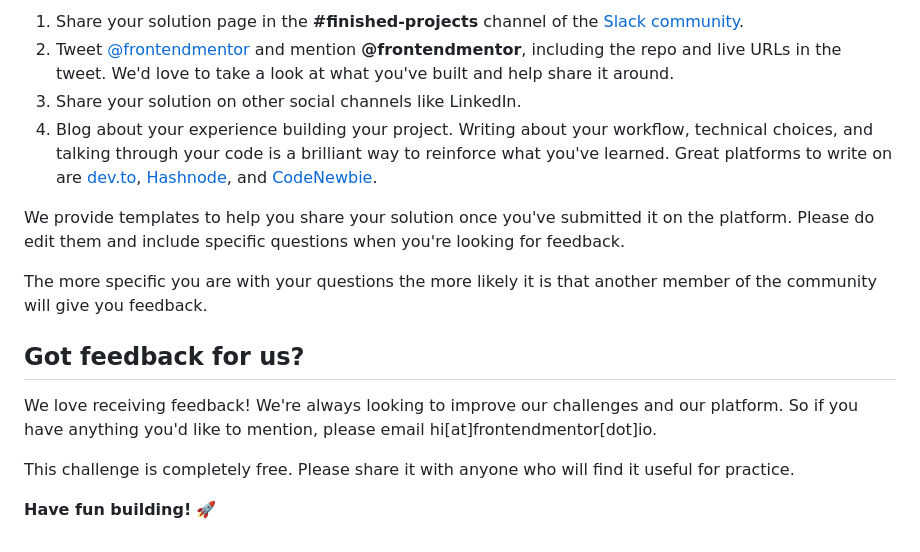
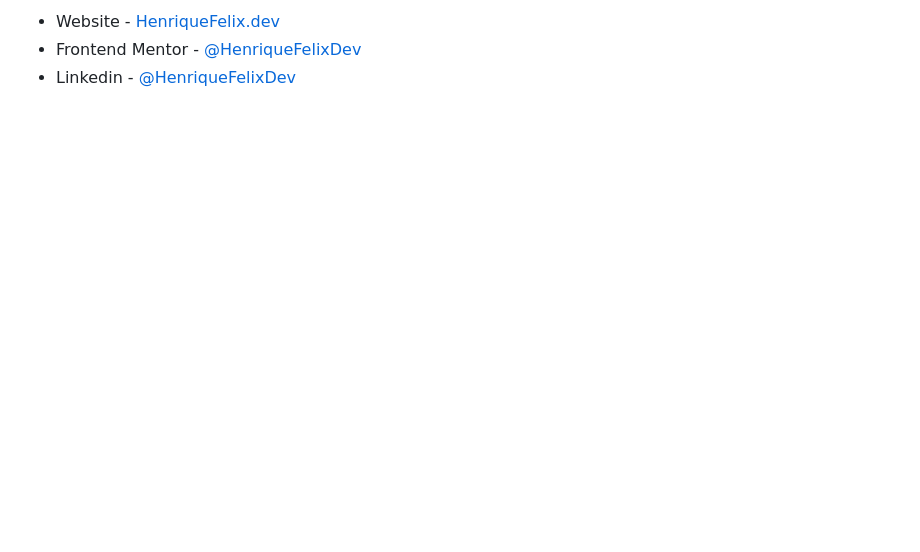
Before and after one commit to HenriqueFelixDev/interactive-rating-frontend-mentor, a Markdown page: README.md, the part around the change printed below. Drawn GitHub-style; blank space fills up the shorter version.

```diff
--- a/README.md
+++ b/README.md
@@ -79,16 +47,3 @@ There are multiple places you can share your solution:
-1. Share your solution page in the **#finished-projects** channel of the [Slack community](https://www.frontendmentor.io/slack).
-2. Tweet [@frontendmentor](https://twitter.com/frontendmentor) and mention **@frontendmentor**, including the repo and live URLs in the tweet. We'd love to take a look at what you've built and help share it around.
-3. Share your solution on other social channels like LinkedIn.
-4. Blog about your experience building your project. Writing about your workflow, technical choices, and talking through your code is a brilliant way to reinforce what you've learned. Great platforms to write on are [dev.to](https://dev.to/), [Hashnode](https://hashnode.com/), and [CodeNewbie](https://community.codenewbie.org/).
-
-We provide templates to help you share your solution once you've submitted it on the platform. Please do edit them and include specific questions when you're looking for feedback.
-
-The more specific you are with your questions the more likely it is that another member of the community will give you feedback.
-
-## Got feedback for us?
-
-We love receiving feedback! We're always looking to improve our challenges and our platform. So if you have anything you'd like to mention, please email hi[at]frontendmentor[dot]io.
-
-This challenge is completely free. Please share it with anyone who will find it useful for practice.
-
-**Have fun building!** 🚀
+- Website - [HenriqueFelix.dev](https://henriquefelix.dev.br/)
+- Frontend Mentor - [@HenriqueFelixDev](https://www.frontendmentor.io/profile/HenriqueFelixDev)
+- Linkedin - [@HenriqueFelixDev](https://www.linkedin.com/in/henrique-felix-dev/)
```
Also changed, not shown: other parts of README.md (+30 -62 lines), README-template.md (deleted, +0 -113 lines), design/screenshot.png (added).
